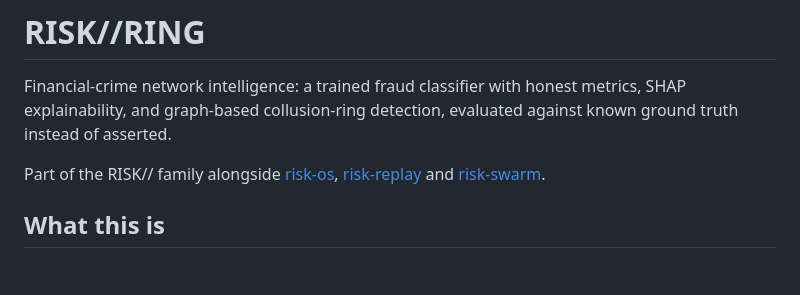
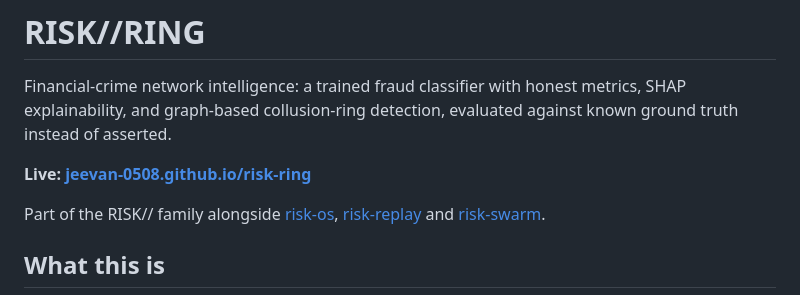
Before and after one commit to Jeevan-0508/risk-ring, a Markdown page: README.md, the part around the change. Drawn GitHub-style; blank space fills up the shorter version.

Commit message:
Add live demo link to README

```diff
--- a/README.md
+++ b/README.md
@@ -3,6 +3,8 @@
 Financial-crime network intelligence: a trained fraud classifier with honest
 metrics, SHAP explainability, and graph-based collusion-ring detection,
 evaluated against known ground truth instead of asserted.
+
+**Live: [jeevan-0508.github.io/risk-ring](https://jeevan-0508.github.io/risk-ring/)**
 
 Part of the RISK// family alongside [risk-os](https://github.com/Jeevan-0508/risk-os),
 [risk-replay](https://github.com/Jeevan-0508/risk-replay) and
```
